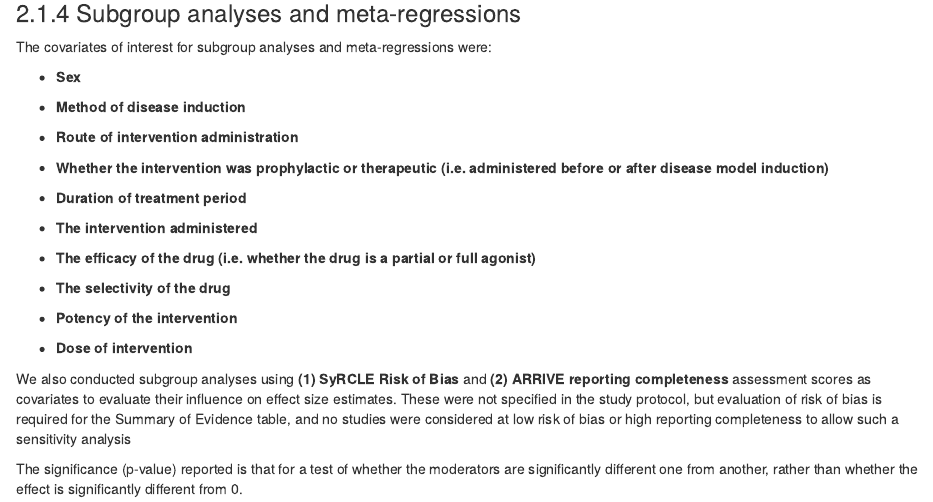
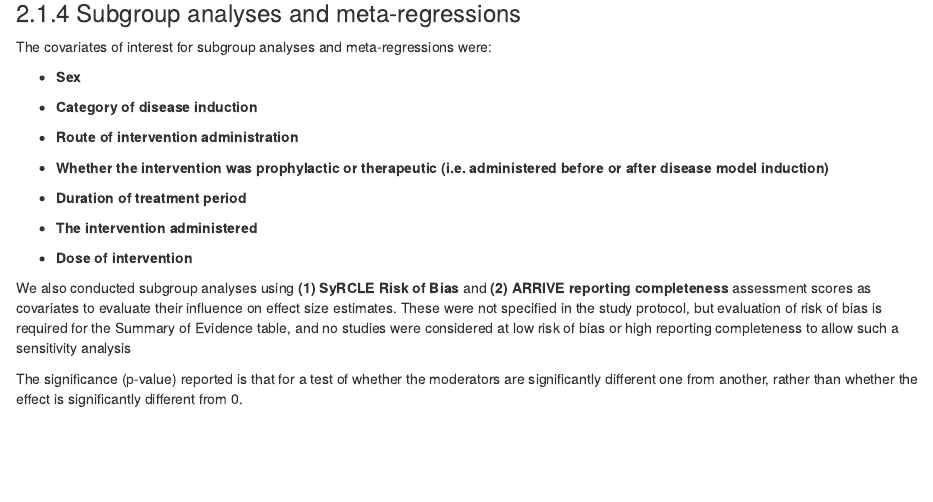
Before and after one commit to galenos-project/LSR1_anhedonia_A, an R Markdown document (LSR1_animal_analysis.Rmd): the page in a window 1100 px wide, from 9040 px down. Rendered offline with R 4.5, knitr and Pandoc, with nearby package versions; some code elsewhere in the file could not run offline.

Commit message:
MM tidy 0404 1

```diff
--- a/LSR1_animal_analysis.Rmd
+++ b/LSR1_animal_analysis.Rmd
@@ -394,7 +394,7 @@ The covariates of interest for subgroup analyses and meta-regressions were:
 
 -   **Sex**
 
--   **Method of disease induction**
+-   **Category of disease induction**
 
 -   **Route of intervention administration**
 
@@ -403,12 +403,6 @@ The covariates of interest for subgroup analyses and meta-regressions were:
 -   **Duration of treatment period**
 
 -   **The intervention administered**
-
--   **The efficacy of the drug (i.e. whether the drug is a partial or full agonist)**
-
--   **The selectivity of the drug**
-
--   **Potency of the intervention**
 
 -   **Dose of intervention**
 
```
